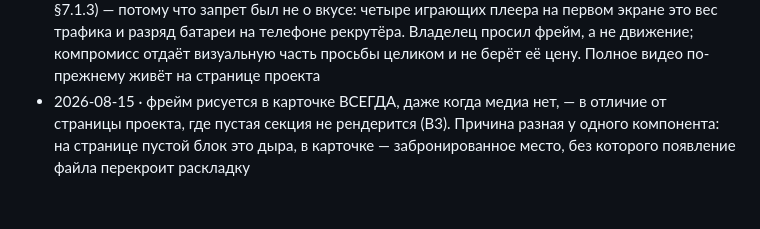
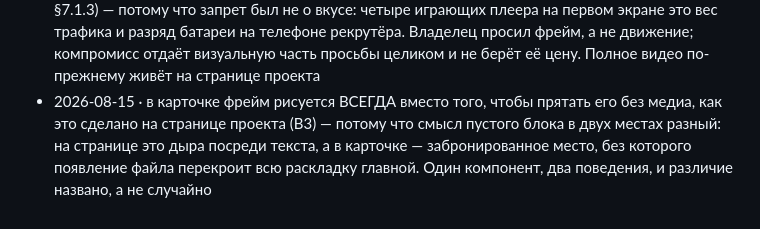
Before and after one commit to AnthonyPriceOne2691/portfolio-site, a Markdown page: delivery/active/decisions.md, the part around the change. GitHub-like rendering.

Commit message:
fix(delivery): строка решения приведена к форме §12.2
Гейт поймал: в строке про фрейм не было «вместо чего». Это не придирка —
решение без альтернативы не решение, а отчёт о сделанном, и через месяц по
нему нельзя понять, что именно рассматривалось и было отвергнуто.

Co-Authored-By: Claude Opus 5 (1M context) <noreply@anthropic.com>

```diff
--- a/delivery/active/decisions.md
+++ b/delivery/active/decisions.md
@@ -112,7 +112,8 @@
   батареи на телефоне рекрутёра. Владелец просил фрейм, а не движение;
   компромисс отдаёт визуальную часть просьбы целиком и не берёт её цену.
   Полное видео по-прежнему живёт на странице проекта
-- 2026-08-15 · фрейм рисуется в карточке ВСЕГДА, даже когда медиа нет, — в
-  отличие от страницы проекта, где пустая секция не рендерится (B3). Причина
-  разная у одного компонента: на странице пустой блок это дыра, в карточке —
-  забронированное место, без которого появление файла перекроит раскладку
+- 2026-08-15 · в карточке фрейм рисуется ВСЕГДА вместо того, чтобы прятать его
+  без медиа, как это сделано на странице проекта (B3) — потому что смысл пустого
+  блока в двух местах разный: на странице это дыра посреди текста, а в карточке —
+  забронированное место, без которого появление файла перекроит всю раскладку
+  главной. Один компонент, два поведения, и различие названо, а не случайно
```
